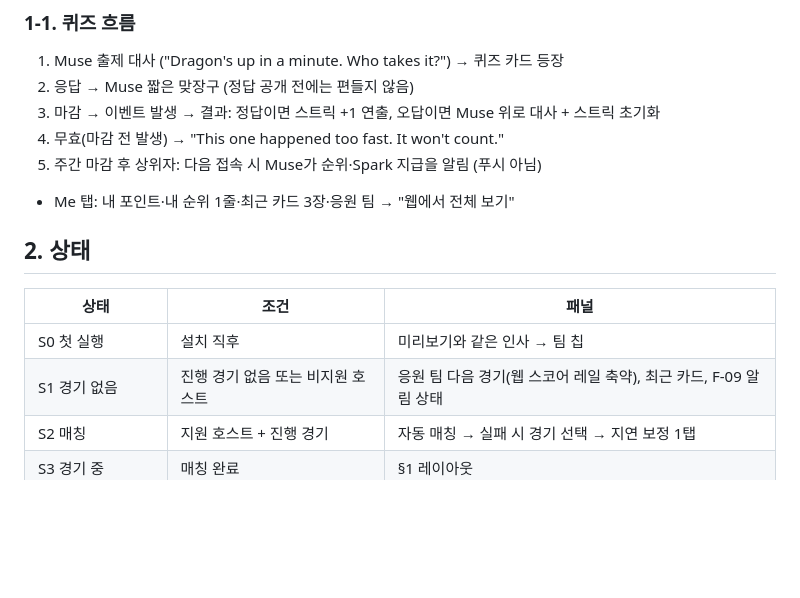
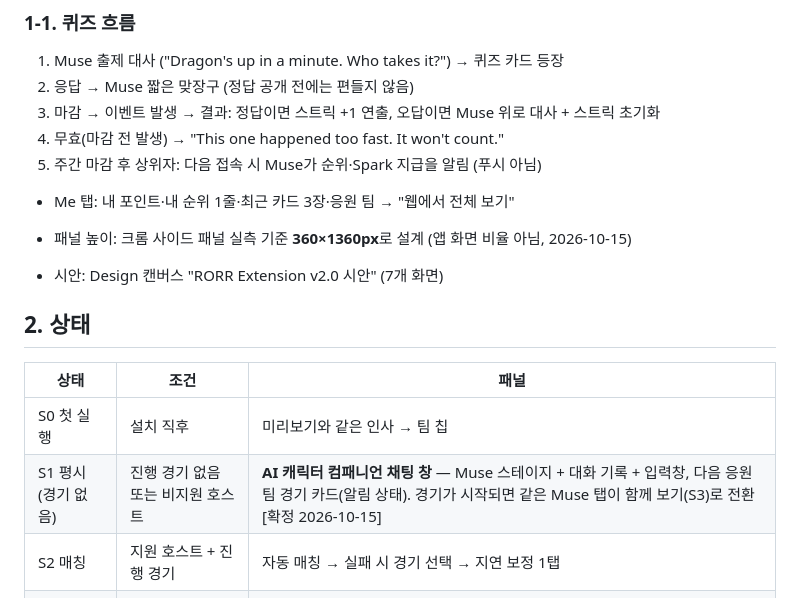
Before and after one commit to piecomp/rorr-extension, a Markdown page: docs/03-ux-flow.md, the part around the change. Drawn GitHub-style; blank space fills up the shorter version.

Commit message:
docs: idle chat state and 1360px panel height
Co-Authored-By: Claude Opus 5.5 <noreply@anthropic.com>
Claude-Session: https://claude.ai/code/session_01BD6oCR42egNWmBQ8Bx6T4V

```diff
--- a/docs/03-ux-flow.md
+++ b/docs/03-ux-flow.md
@@ -48,12 +48,15 @@
 5. 주간 마감 후 상위자: 다음 접속 시 Muse가 순위·Spark 지급을 알림 (푸시 아님)
 - Me 탭: 내 포인트·내 순위 1줄·최근 카드 3장·응원 팀 → "웹에서 전체 보기"
 
+- 패널 높이: 크롬 사이드 패널 실측 기준 **360×1360px**로 설계 (앱 화면 비율 아님, 2026-10-15)
+- 시안: Design 캔버스 "RORR Extension v2.0 시안" (7개 화면)
+
 ## 2. 상태
 
 | 상태 | 조건 | 패널 |
 |---|---|---|
 | S0 첫 실행 | 설치 직후 | 미리보기와 같은 인사 → 팀 칩 |
-| S1 경기 없음 | 진행 경기 없음 또는 비지원 호스트 | 응원 팀 다음 경기(웹 스코어 레일 축약), 최근 카드, F-09 알림 상태 |
+| S1 평시(경기 없음) | 진행 경기 없음 또는 비지원 호스트 | **AI 캐릭터 컴패니언 채팅 창** — Muse 스테이지 + 대화 기록 + 입력창, 다음 응원 팀 경기 카드(알림 상태). 경기가 시작되면 같은 Muse 탭이 함께 보기(S3)로 전환 [확정 2026-10-15] |
 | S2 매칭 | 지원 호스트 + 진행 경기 | 자동 매칭 → 실패 시 경기 선택 → 지연 보정 1탭 |
 | S3 경기 중 | 매칭 완료 | §1 레이아웃 |
 | S4 세트 사이·경기 후 | 세트 종료 | F-13 리캡, 세트 사이 한정 "웹에서 Spark 받기" |
```
Also changed, not shown: docs/07-decision-log.md (+1 -0 lines).
